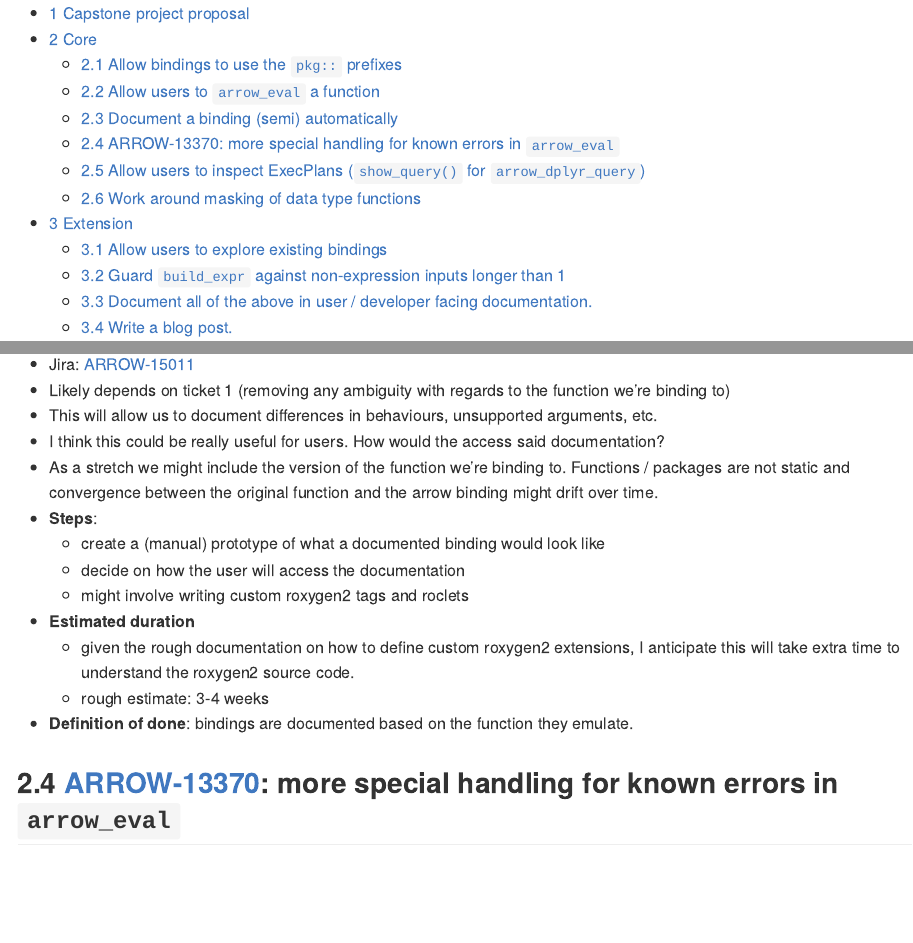
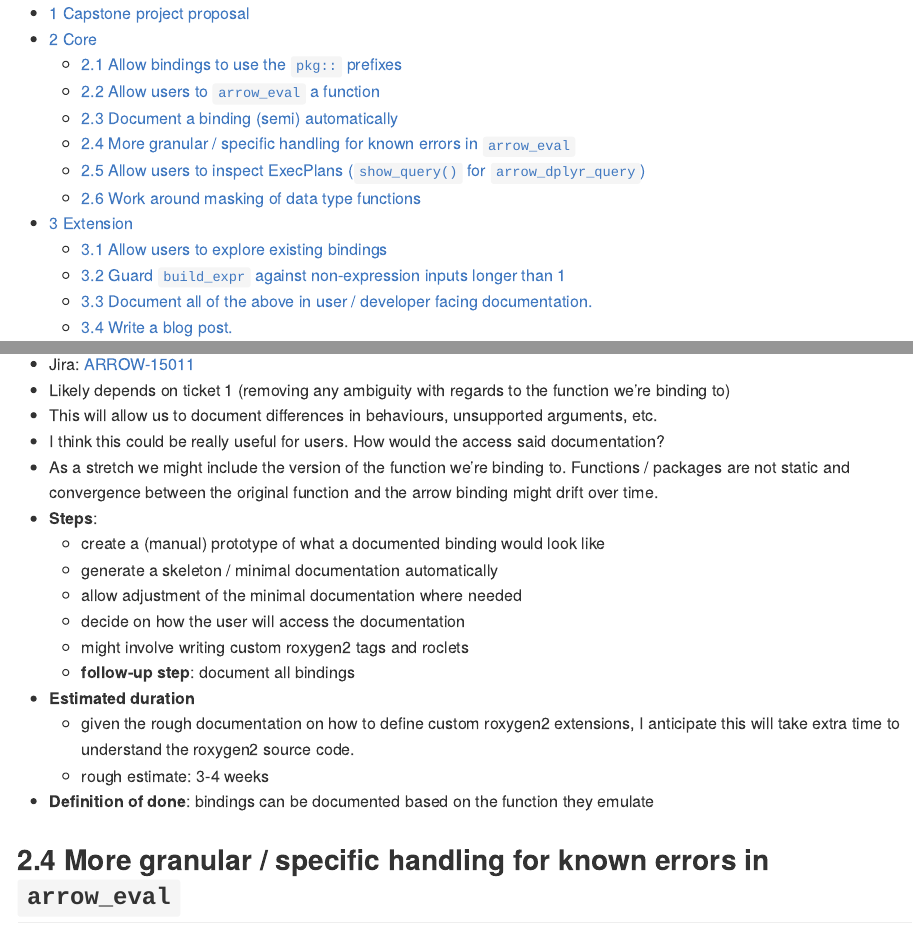
Before and after one commit to dragosmg/arrow_capstone_project, an R Markdown document (README.Rmd): the page in a window 1100 px wide, from its top, and a second part further down, joined at a grey line. The pictures show the output file README.md that the author committed with the source, drawn offline in the style of GitHub.

Commit message:
update before lunch

```diff
--- a/README.Rmd
+++ b/README.Rmd
@@ -81,12 +81,15 @@ tibble::tibble(my_string = "1234") %>%
   * As a stretch we might include the version of the function we're binding to. Functions / packages are not static and convergence between the original function and the arrow binding might drift over time.
   * **Steps**:
     * create a (manual) prototype of what a documented binding would look like
+    * generate a skeleton / minimal documentation automatically
+    * allow adjustment of the minimal documentation where needed
     * decide on how the user will access the documentation
     * might involve writing custom roxygen2 tags and roclets
+    * **follow-up step**: document all bindings
   * **Estimated duration**
     * given the rough documentation on how to define custom roxygen2 extensions, I anticipate this will take extra time to understand the roxygen2 source code.
     * rough estimate: 3-4 weeks
-  * **Definition of done**: bindings are documented based on the function they emulate.
+  * **Definition of done**: bindings can be documented based on the function they emulate
 
 
-## [ARROW-13370](https://issues.apache.org/jira/browse/ARROW-13370): more special handling for known errors in `arrow_eval`
+## More granular / specific handling for known errors in `arrow_eval`
```
Also changed, not shown: README.md, README.Rmd (1 more changed lines).
